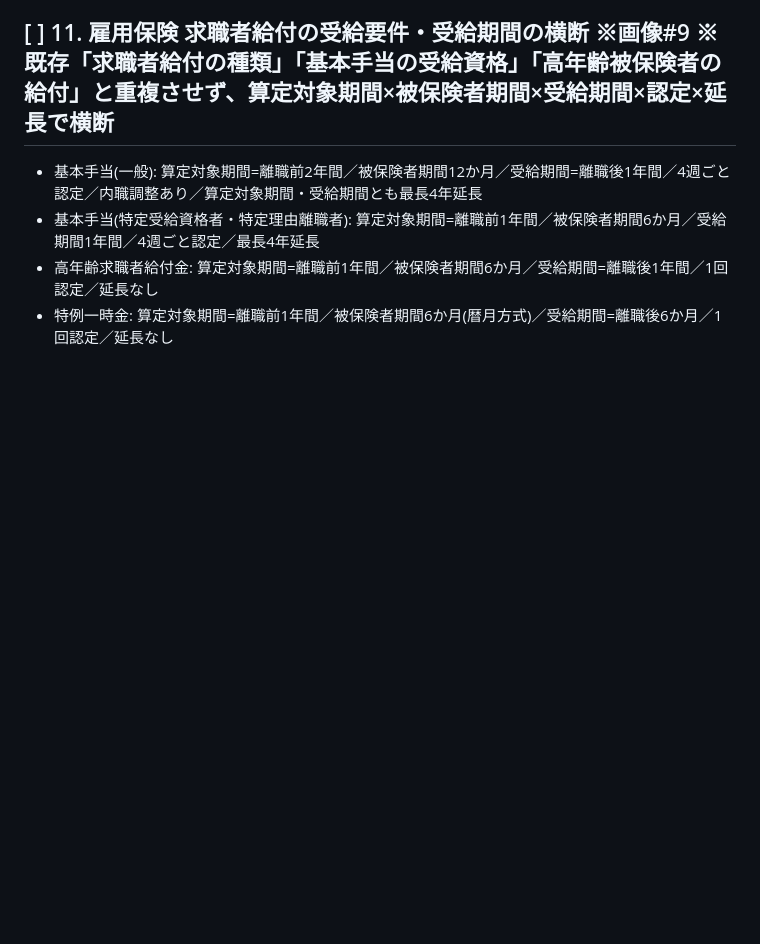
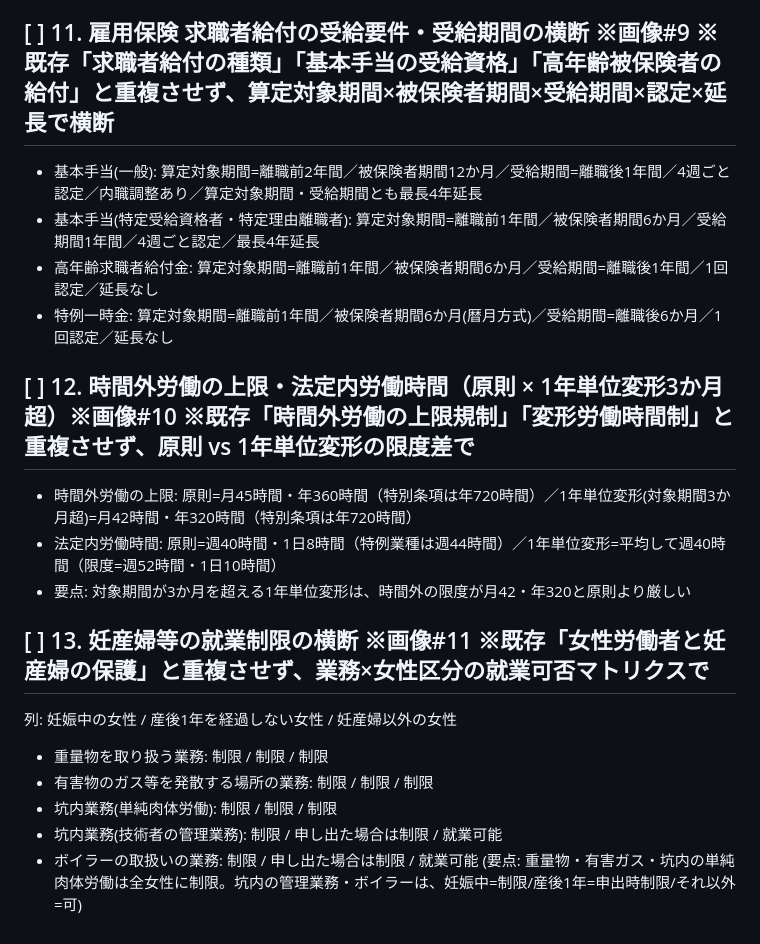
Before and after one commit to makotoikeda1977/sharo-master, a Markdown page: _content_queue.md, the part around the change. GitHub-like rendering; blank space fills up the shorter version.

Commit message:
コンテンツキュー: 画像#10(時間外上限 原則×変形)・#11(妊産婦の就業制限)を#12-13として保全

```diff
--- a/_content_queue.md
+++ b/_content_queue.md
@@ -79,3 +79,17 @@
 - 基本手当(特定受給資格者・特定理由離職者): 算定対象期間=離職前1年間／被保険者期間6か月／受給期間1年間／4週ごと認定／最長4年延長
 - 高年齢求職者給付金: 算定対象期間=離職前1年間／被保険者期間6か月／受給期間=離職後1年間／1回認定／延長なし
 - 特例一時金: 算定対象期間=離職前1年間／被保険者期間6か月(暦月方式)／受給期間=離職後6か月／1回認定／延長なし
+
+## [ ] 12. 時間外労働の上限・法定内労働時間（原則 × 1年単位変形3か月超）※画像#10 ※既存「時間外労働の上限規制」「変形労働時間制」と重複させず、原則 vs 1年単位変形の限度差で
+- 時間外労働の上限: 原則=月45時間・年360時間（特別条項は年720時間）／1年単位変形(対象期間3か月超)=月42時間・年320時間（特別条項は年720時間）
+- 法定内労働時間: 原則=週40時間・1日8時間（特例業種は週44時間）／1年単位変形=平均して週40時間（限度=週52時間・1日10時間）
+- 要点: 対象期間が3か月を超える1年単位変形は、時間外の限度が月42・年320と原則より厳しい
+
+## [ ] 13. 妊産婦等の就業制限の横断 ※画像#11 ※既存「女性労働者と妊産婦の保護」と重複させず、業務×女性区分の就業可否マトリクスで
+列: 妊娠中の女性 / 産後1年を経過しない女性 / 妊産婦以外の女性
+- 重量物を取り扱う業務: 制限 / 制限 / 制限
+- 有害物のガス等を発散する場所の業務: 制限 / 制限 / 制限
+- 坑内業務(単純肉体労働): 制限 / 制限 / 制限
+- 坑内業務(技術者の管理業務): 制限 / 申し出た場合は制限 / 就業可能
+- ボイラーの取扱いの業務: 制限 / 申し出た場合は制限 / 就業可能
+(要点: 重量物・有害ガス・坑内の単純肉体労働は全女性に制限。坑内の管理業務・ボイラーは、妊娠中=制限/産後1年=申出時制限/それ以外=可)
```
